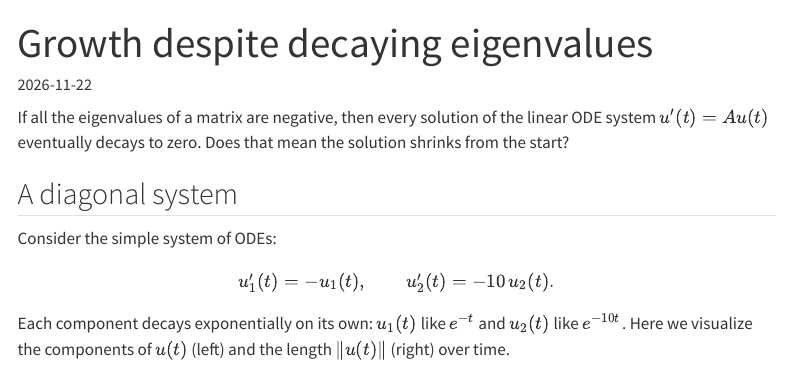
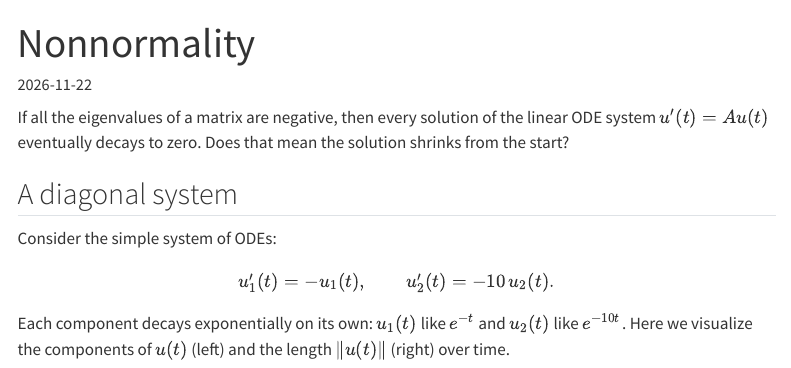
Before and after one commit to ketch/quarto-site, a Quarto document (interactives/nonnormal.qmd): the page in a window 1100 px wide, from its top. Rendered offline with R 4.5, knitr and Pandoc in place of Quarto, with nearby package versions; menus at the side of the page are left out.

Commit message:
Non-normal page: retitle to Nonnormality
Co-Authored-By: Claude Opus 5.5 <noreply@anthropic.com>

```diff
--- a/interactives/nonnormal.qmd
+++ b/interactives/nonnormal.qmd
@@ -1,5 +1,5 @@
 ---
-title: "Growth despite decaying eigenvalues"
+title: "Nonnormality"
 date: '2026-11-22'
 image: nonnormal.png
 categories:
```
